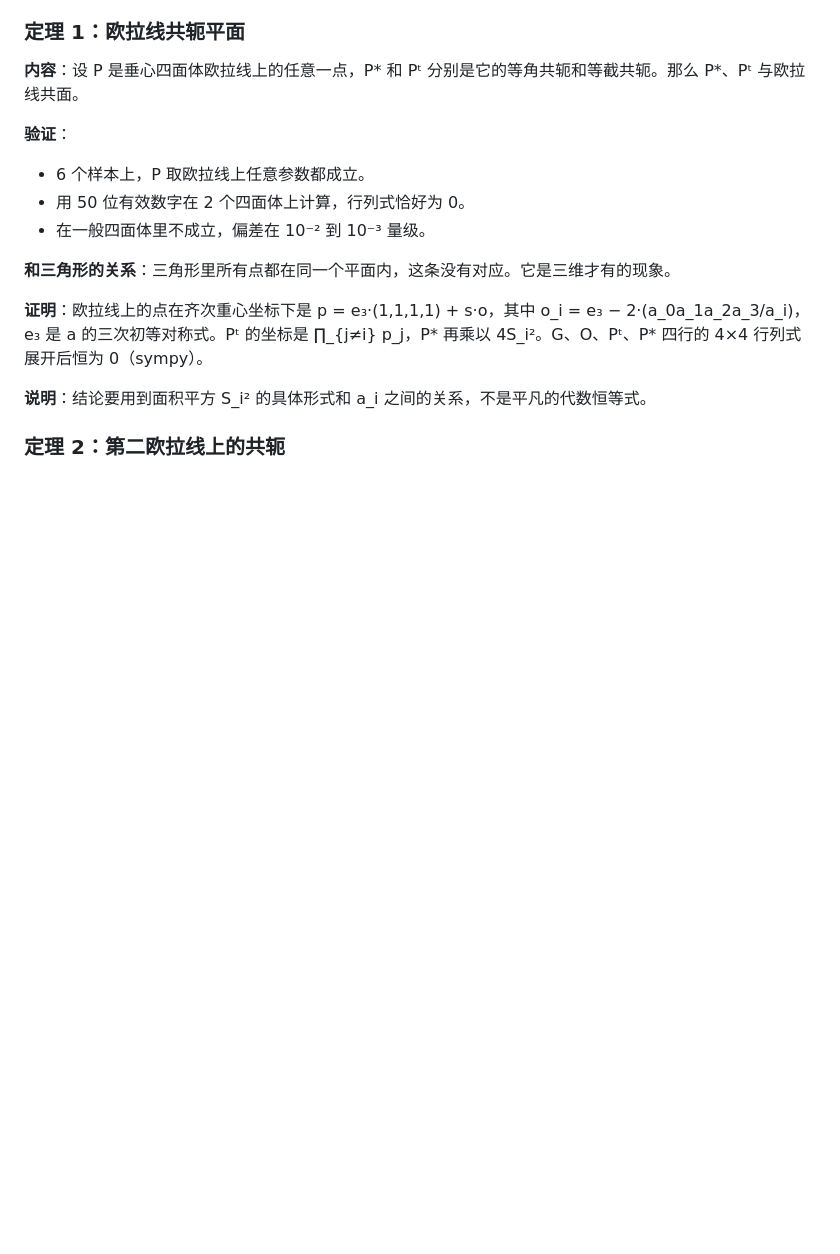
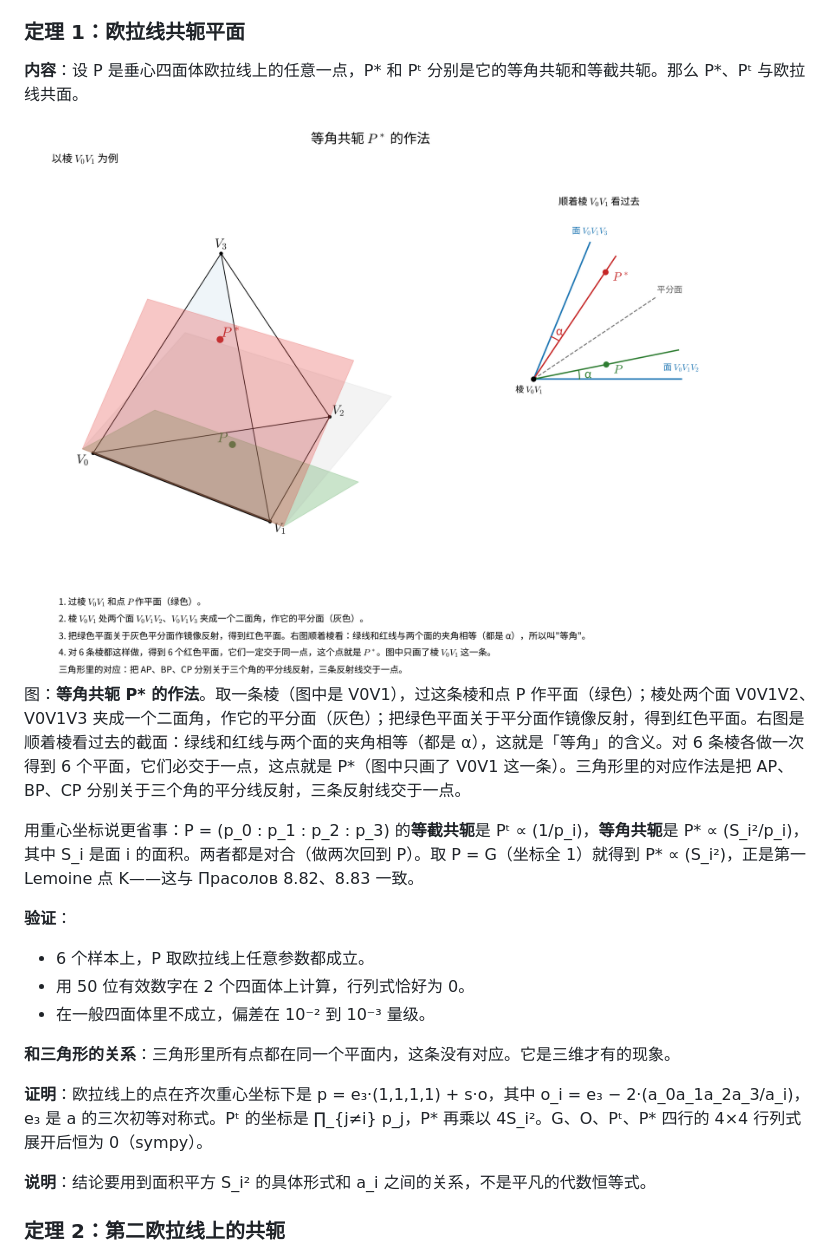
Before and after one commit to dongzhang84/geometry-atlas, a Markdown page: docs/垂心四面体定理扫描.md, the part around the change. Rendered like a GitHub page; pictures changed too: pics/isogonal_conjugate.png (added); blank space fills up the shorter version.

Commit message:
docs: 定理 1 前加等角共轭作法插图
isogonal_conjugate.png（两幅并排，宽度 1000）放在定理 1 的陈述之后：棱 + P
的平面关于二面角平分面反射，6 条棱给出 6 个平面交于 P*；右图是顺着棱看的
截面，说明「等角」。并补一段重心坐标写法：Pᵗ ∝ (1/p_i)、P* ∝ (S_i²/p_i)，
取 P = G 得第一 Lemoine 点，与 Прасолов 8.82、8.83 对上。

Co-Authored-By: Claude Opus 5 (1M context) <noreply@anthropic.com>

```diff
--- a/docs/垂心四面体定理扫描.md
+++ b/docs/垂心四面体定理扫描.md
@@ -437,6 +437,12 @@ H 到顶点的向量与 H 到对应垂足的向量的内积，对四个顶点都
 
 <b>内容</b>：设 P 是垂心四面体欧拉线上的任意一点，P* 和 Pᵗ 分别是它的等角共轭和等截共轭。那么 P*、Pᵗ 与欧拉线共面。
 
+<img src="../pics/isogonal_conjugate.png" alt="四面体中等角共轭 P* 的作法" width="1000">
+
+图：<b>等角共轭 P* 的作法</b>。取一条棱（图中是 V0V1），过这条棱和点 P 作平面（绿色）；棱处两个面 V0V1V2、V0V1V3 夹成一个二面角，作它的平分面（灰色）；把绿色平面关于平分面作镜像反射，得到红色平面。右图是顺着棱看过去的截面：绿线和红线与两个面的夹角相等（都是 α），这就是「等角」的含义。对 6 条棱各做一次得到 6 个平面，它们必交于一点，这点就是 P*（图中只画了 V0V1 这一条）。三角形里的对应作法是把 AP、BP、CP 分别关于三个角的平分线反射，三条反射线交于一点。
+
+用重心坐标说更省事：P = (p_0 : p_1 : p_2 : p_3) 的<b>等截共轭</b>是 Pᵗ ∝ (1/p_i)，<b>等角共轭</b>是 P* ∝ (S_i²/p_i)，其中 S_i 是面 i 的面积。两者都是对合（做两次回到 P）。取 P = G（坐标全 1）就得到 P* ∝ (S_i²)，正是第一 Lemoine 点 K——这与 Прасолов 8.82、8.83 一致。
+
 <b>验证</b>：
 - 6 个样本上，P 取欧拉线上任意参数都成立。
 - 用 50 位有效数字在 2 个四面体上计算，行列式恰好为 0。
```
